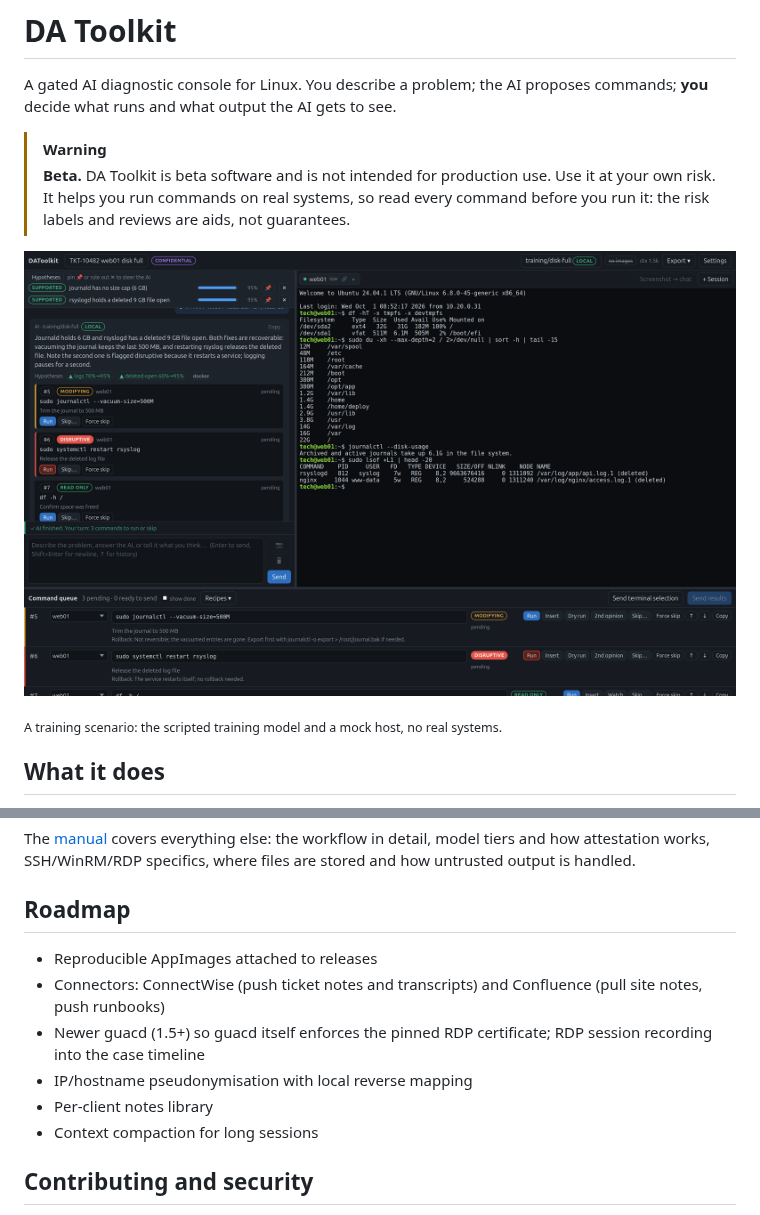
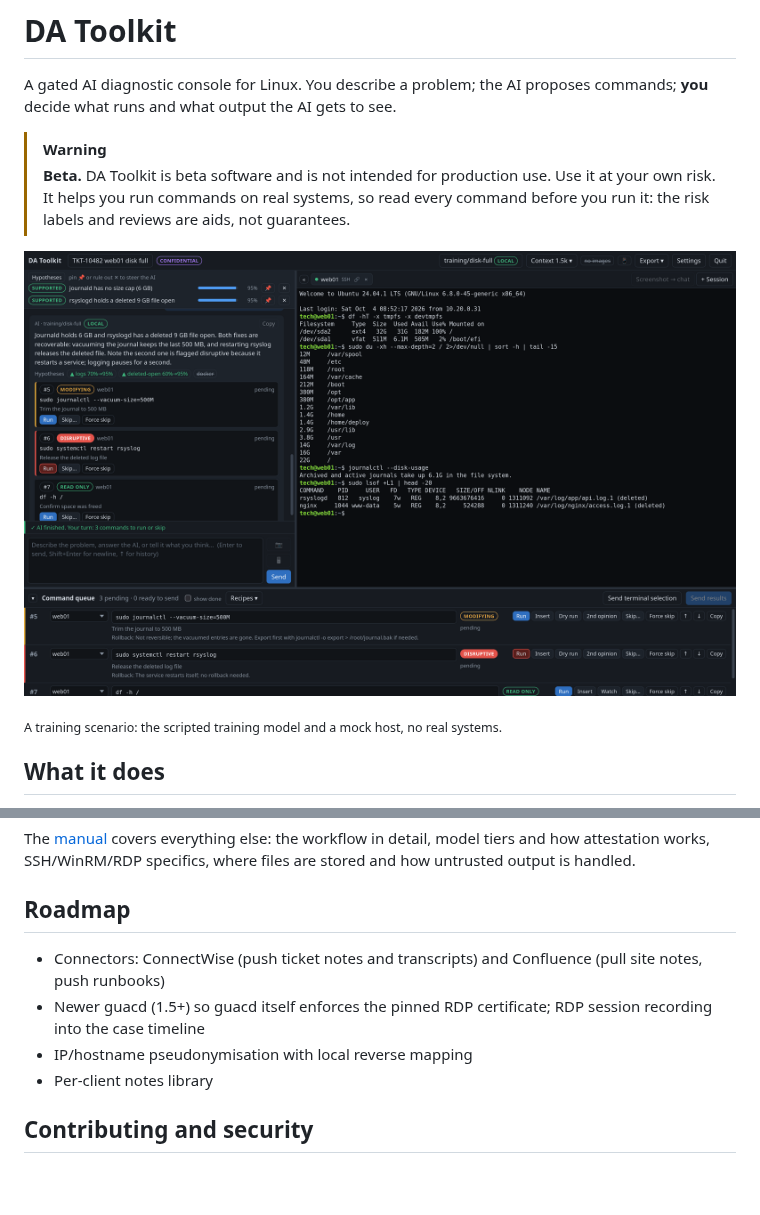
Before and after one commit to DigitalArchon/DAToolkit, a Markdown page: README.md, 2 parts joined by grey strips. Drawn GitHub-style; pictures changed too: docs/screenshot.png; blank space fills up the shorter version.

```diff
--- a/README.md
+++ b/README.md
@@ -87,14 +87,12 @@ is handled.
 
 ## Roadmap
 
-- Reproducible AppImages attached to releases
 - Connectors: ConnectWise (push ticket notes and transcripts) and Confluence (pull site
   notes, push runbooks)
 - Newer guacd (1.5+) so guacd itself enforces the pinned RDP certificate; RDP session
   recording into the case timeline
 - IP/hostname pseudonymisation with local reverse mapping
 - Per-client notes library
-- Context compaction for long sessions
 
 ## Contributing and security
 
```
Also changed, not shown: docs/social-preview.png (added), 1 other file.
